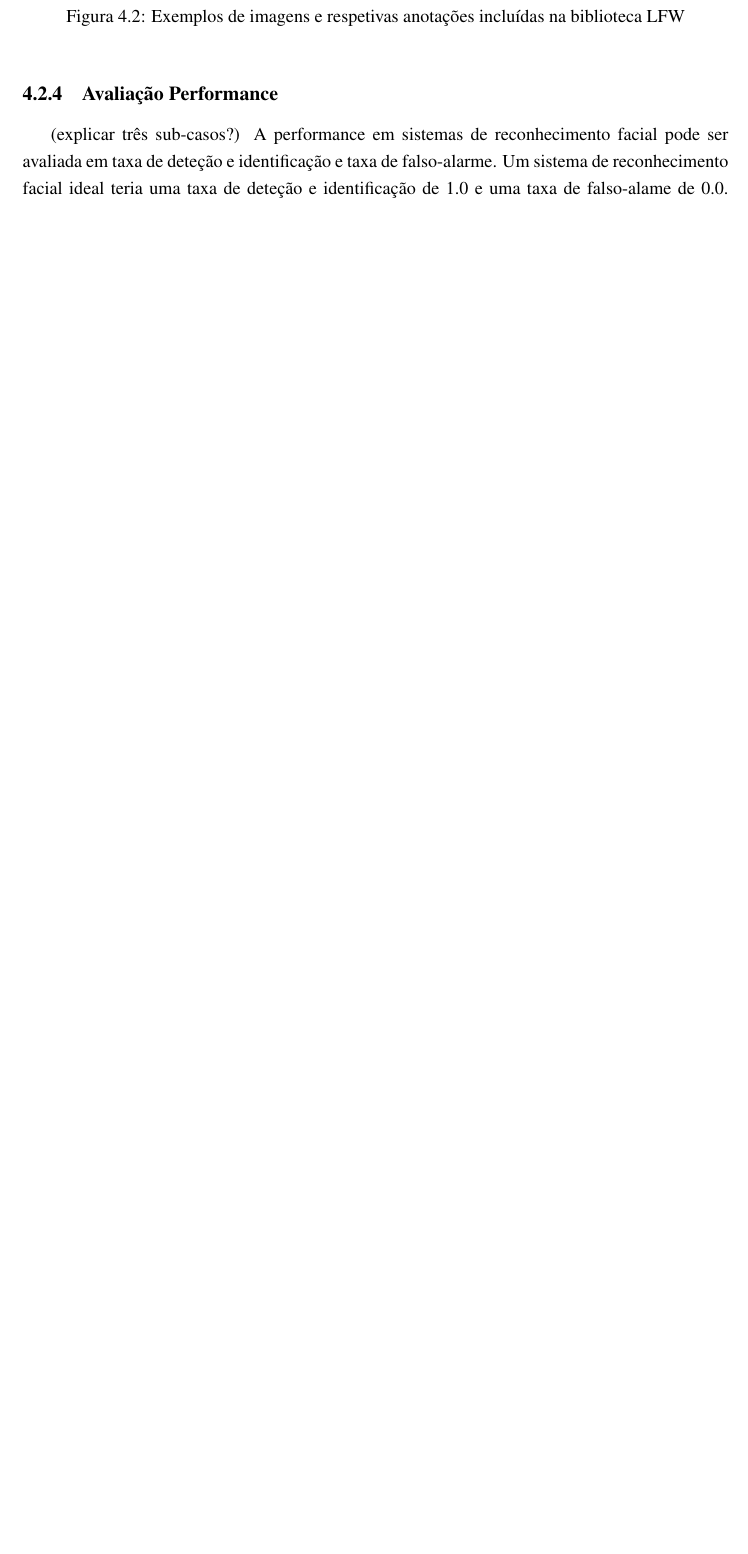
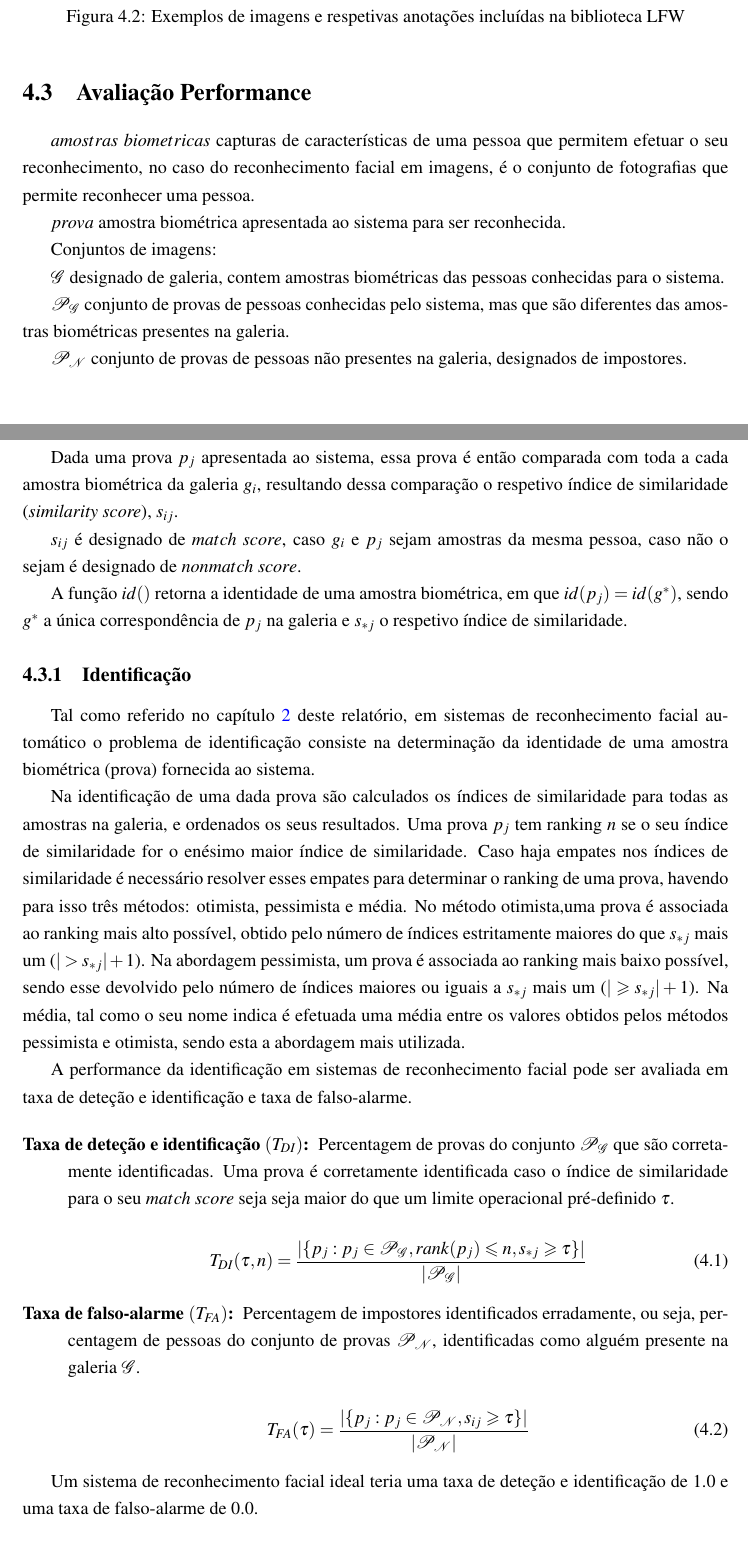
Before and after one commit to pedrotiagopontes/Visage, a LaTeX thesis (TechnicalReport/tese.tex, which reads TechnicalReport/body/perspectivasolucao.tex): part of page 31 of 36 before the commit and two parts of pages 31 and 32 of 38 after it, the two joined at a grey line, cut so that both start at the same text, the shorter picture padded with empty space. Compiled offline with pdfLaTeX.

Commit message:
performance evaluation

```diff
--- a/TechnicalReport/body/perspectivasolucao.tex
+++ b/TechnicalReport/body/perspectivasolucao.tex
@@ -90,6 +90,46 @@ A coleção Sapo Fama será obtida no âmbito da integração desta dissertaçã
 \subsubsection{\textit{Labeled Faces in the Wild}}
 A coleção \textit{Labeled Faces in the Wild (LFW)} é uma base de dados fotográfica desenhada especificamente para o estudo do problema de reconhecimento facial, particularmente em situações onde as condições de captura das imagens não possuem restrições. Esta coleção possuí 13233 imagens, de 5749 pessoas diferentes, sendo que dessas pessoas 1680 possuem mais do que uma imagem na galeria. O uso desta galeria no âmbito desta dissertação permitirá efetuar uma análise dos resultados obtidos num conjunto de dados standard e já previamente analisado por outros investigadores, assim como agilizar os testes dos sistemas desenvolvidos uma vez que a coleção já se encontra preparada especificamente para o estudo do desempenho de sistemas de reconhecimento facial automático. Na figura \ref{lbw} encontram-se representados alguns exemplos das imagens contidas nesta coleção.
 
-\subsection{Avaliação Performance}
-(explicar três sub-casos?)
-A performance em sistemas de reconhecimento facial pode ser avaliada em taxa de deteção e identificação e taxa de falso-alarme. Um sistema de reconhecimento facial ideal teria uma taxa de deteção e identificação de 1.0 e uma taxa de falso-alame de 0.0.
+\section{Avaliação Performance}
+
+$amostras$ $biometricas$ capturas de características de uma pessoa que permitem efetuar o seu reconhecimento, no caso do reconhecimento facial em imagens, é o conjunto de fotografias que permite reconhecer uma pessoa.
+
+$prova$ amostra biométrica apresentada ao sistema para ser reconhecida.
+
+Conjuntos de imagens:
+
+$\mathscr{G}$ designado de galeria, contem amostras biométricas das pessoas conhecidas para o sistema.
+
+$\mathscr{P}_\mathscr{G}$ conjunto de provas de pessoas conhecidas pelo sistema, mas que são diferentes das amostras biométricas presentes na galeria.
+
+$\mathscr{P}_\mathscr{N}$ conjunto de provas de pessoas não presentes na galeria, designados de impostores.
+
+Dada uma prova $p_j$ apresentada ao sistema, essa prova é então comparada com toda a cada amostra biométrica da galeria $g_i$, resultando dessa comparação o respetivo índice de similaridade (\textit{similarity score}), $s_{ij}$.
+
+$s_{ij}$ é designado de $match$ $score$, caso $g_i$ e $p_j$ sejam amostras da mesma pessoa, caso não o sejam é designado de $nonmatch$ $score$.
+
+A função $id()$ retorna a identidade de uma amostra biométrica, em que $id(p_j) = id(g^*)$, sendo $g^*$ a única correspondência de $p_j$ na galeria e $s_{*j}$ o respetivo índice de similaridade.
+
+\subsection{Identificação}
+Tal como referido no capítulo \ref{chap:reco} deste relatório, em sistemas de reconhecimento facial automático o problema de identificação consiste na determinação da identidade de uma amostra biométrica (prova) fornecida ao sistema.
+
+Na identificação de uma dada prova são calculados os índices de similaridade para todas as amostras na galeria, e ordenados os seus resultados. Uma prova $p_j$ tem ranking $n$ se o seu índice de similaridade for o enésimo maior índice de similaridade. Caso haja empates nos índices de similaridade é necessário resolver esses empates para determinar o ranking de uma prova, havendo para isso três métodos: otimista, pessimista e média. No método otimista,uma prova é associada ao ranking mais alto possível, obtido pelo número de índices estritamente maiores do que $s_{*j}$ mais um ($|> s_{*j}| + 1$). Na abordagem pessimista, um prova é associada ao ranking mais baixo possível, sendo esse devolvido pelo número de índices maiores ou iguais a $s_{*j}$ mais um ($|\geqslant s_{*j}| + 1$). Na média, tal como o seu nome indica é efetuada uma média entre os valores obtidos pelos métodos pessimista e otimista, sendo esta a abordagem mais utilizada.
+
+A performance da identificação em sistemas de reconhecimento facial pode ser avaliada em taxa de deteção e identificação e taxa de falso-alarme.
+
+ \begin{description}
+ \item[Taxa de deteção e identificação $(T_{DI})$:] Percentagem de provas do conjunto $\mathscr{P}_\mathscr{G}$ que são corretamente  identificadas. Uma prova é corretamente identificada caso o índice de similaridade para o seu $match$ $score$ seja seja maior do que um limite operacional pré-definido $\tau$.
+
+\begin{equation}
+ T_{DI}(\tau, n) = \frac{|\{p_j:p_j \in \mathscr{P}_\mathscr{G}, rank(p_j) \leqslant n, s_{*j} \geqslant \tau\}|}{|\mathscr{P}_\mathscr{G}|}
+\end{equation}
+
+  \item[Taxa de falso-alarme $(T_{FA})$:] Percentagem de impostores identificados erradamente, ou seja, percentagem de pessoas do conjunto de provas $\mathscr{P}_\mathscr{N}$, identificadas como alguém presente na galeria $\mathscr{G}$.
+
+\begin{equation}
+ T_{FA}(\tau) = \frac{|\{p_j:p_j \in \mathscr{P}_\mathscr{N}, s_{ij} \geqslant \tau\}|}{|\mathscr{P}_\mathscr{N}|}
+\end{equation}
+
+\end{description}
+
+Um sistema de reconhecimento facial ideal teria uma taxa de deteção e identificação de 1.0 e uma taxa de falso-alarme de 0.0.
@@ -98,0 +151 @@ A performance em sistemas de reconhecimento facial pode ser avaliada em taxa de
+ T_{V}(\tau, n) = \frac{|\{p_j:p_j \in \mathscr{P}_\mathscr{G}, s_{ij} \geqslant \tau, id(g_i)=id(p_j)\}|}{|\mathscr{P}_\mathscr{G}|}
--- a/TechnicalReport/tese.tex
+++ b/TechnicalReport/tese.tex
@@ -18,6 +18,8 @@
 
 %% For iso-8859-1 (latin1), comment next line and uncomment the second line
 \usepackage[utf8]{inputenc}
+\usepackage{amssymb}
+\usepackage{mathrsfs}
 %\usepackage[latin1]{inputenc}
 
 %% Portuguese version
```
Also changed, not shown: TechnicalReport/tese.pdf, TechnicalReport/body/perspectivasolucao.tex (31 more changed lines), 4 other files.
